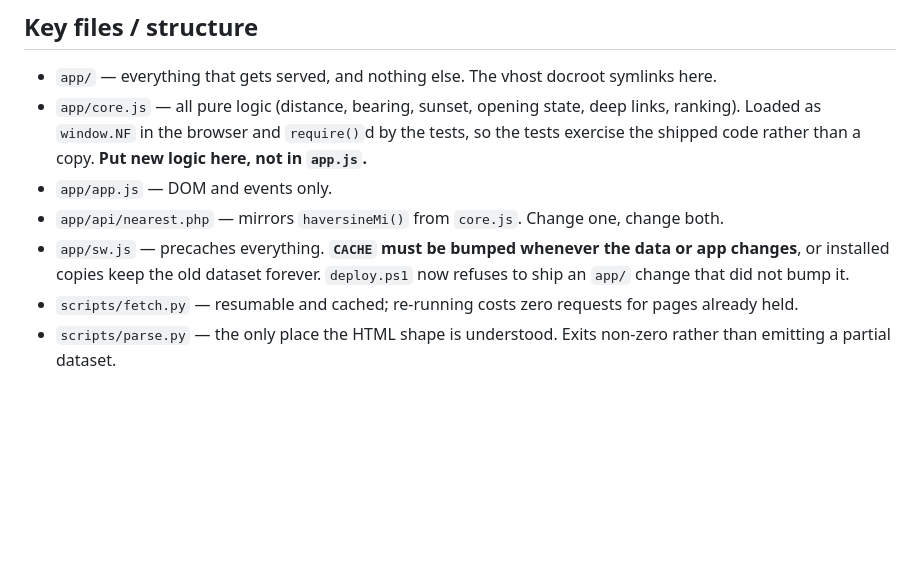
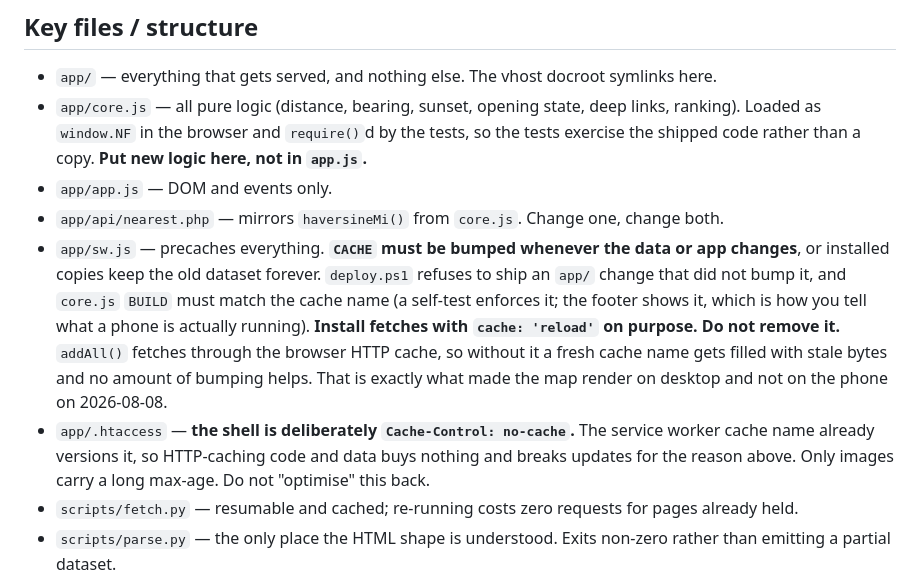
Before and after one commit to RobertLCraig/NearestForest, a Markdown page: docs/HANDOVER.md, the part around the change. GitHub-like rendering; blank space fills up the shorter version.

Commit message:
docs: record the Thunderforest choice and pin the caching rule
0009 has its provider: Thunderforest Outdoors, for woodland and footpath detail,
with the key proxied through api/tiles.php from a file above the web root rather
than embedded in a public repo. One human action left, written as a runnable
command with a pass condition.

HANDOVER now states why sw.js fetches with cache:'reload' and why the shell is
no-cache, both as do-not-undo notes. Without the reasoning attached, both look
like omissions worth optimising, and undoing either reintroduces the stale-bytes
bug that made the map render on desktop but not on the phone.

Co-Authored-By: Claude Opus 5 (1M context) <noreply@anthropic.com>

```diff
--- a/docs/HANDOVER.md
+++ b/docs/HANDOVER.md
@@ -101,8 +101,16 @@ on-device. That split is deliberate and is the thing the two-method comparison i
 - `app/app.js` — DOM and events only.
 - `app/api/nearest.php` — mirrors `haversineMi()` from `core.js`. Change one, change both.
 - `app/sw.js` — precaches everything. **`CACHE` must be bumped whenever the data or app changes**,
-  or installed copies keep the old dataset forever. `deploy.ps1` now refuses to ship an `app/`
-  change that did not bump it.
+  or installed copies keep the old dataset forever. `deploy.ps1` refuses to ship an `app/` change
+  that did not bump it, and `core.js` `BUILD` must match the cache name (a self-test enforces it;
+  the footer shows it, which is how you tell what a phone is actually running).
+  **Install fetches with `cache: 'reload'` on purpose. Do not remove it.** `addAll()` fetches
+  through the browser HTTP cache, so without it a fresh cache name gets filled with stale bytes and
+  no amount of bumping helps. That is exactly what made the map render on desktop and not on the
+  phone on 2026-08-08.
+- `app/.htaccess` — **the shell is deliberately `Cache-Control: no-cache`.** The service worker
+  cache name already versions it, so HTTP-caching code and data buys nothing and breaks updates for
+  the reason above. Only images carry a long max-age. Do not "optimise" this back.
 - `scripts/fetch.py` — resumable and cached; re-running costs zero requests for pages already held.
 - `scripts/parse.py` — the only place the HTML shape is understood. Exits non-zero rather than
   emitting a partial dataset.
```
Also changed, not shown: 1 other file.
